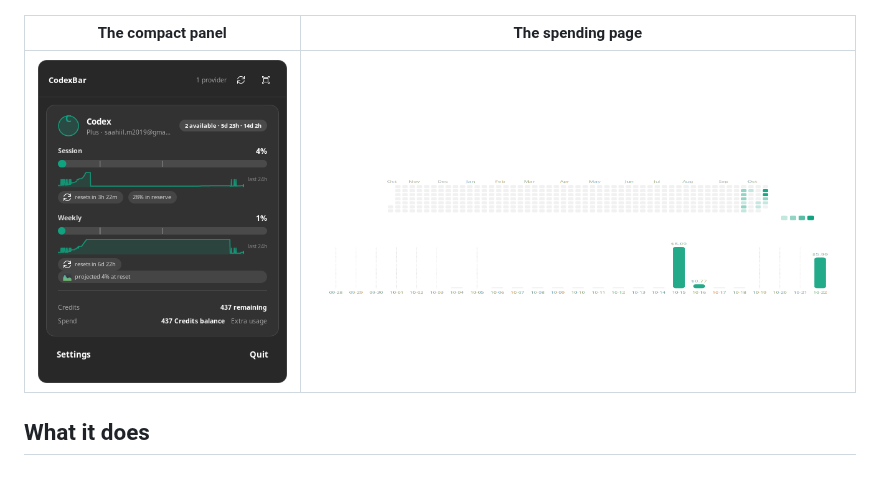
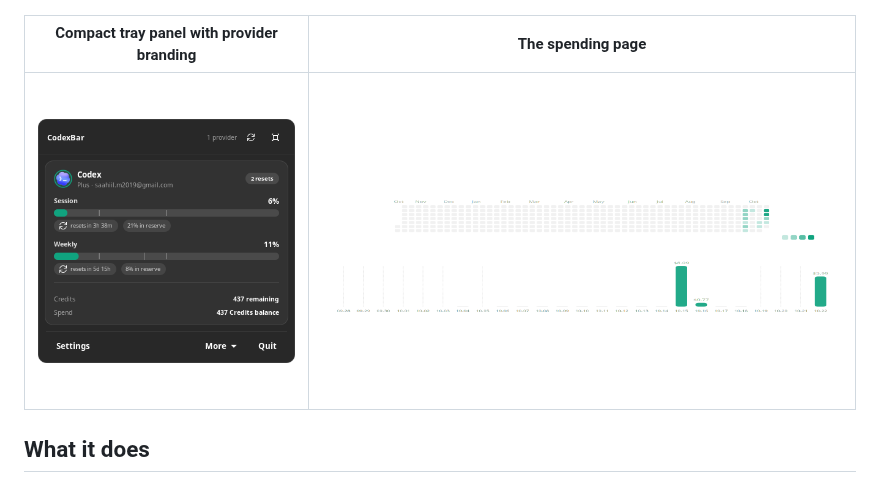
Before and after one commit to SaahiilM/codexbar-gtk, a Markdown page: README.md, the part around one of its changes. Rendered like a GitHub page; pictures changed too: docs/panel.png.

Commit message:
Refresh README tray panel screenshot

```diff
--- a/README.md
+++ b/README.md
@@ -15,5 +15,5 @@ and no packaging of its own. It consumes the JSON the CodexBar CLI already emits
 
 ![The usage dashboard](docs/dashboard.png)
 
-| The compact panel | The spending page |
+| Compact tray panel with provider branding | The spending page |
 | --- | --- |
```
Also changed, not shown: other parts of README.md (+1 -1 lines).
